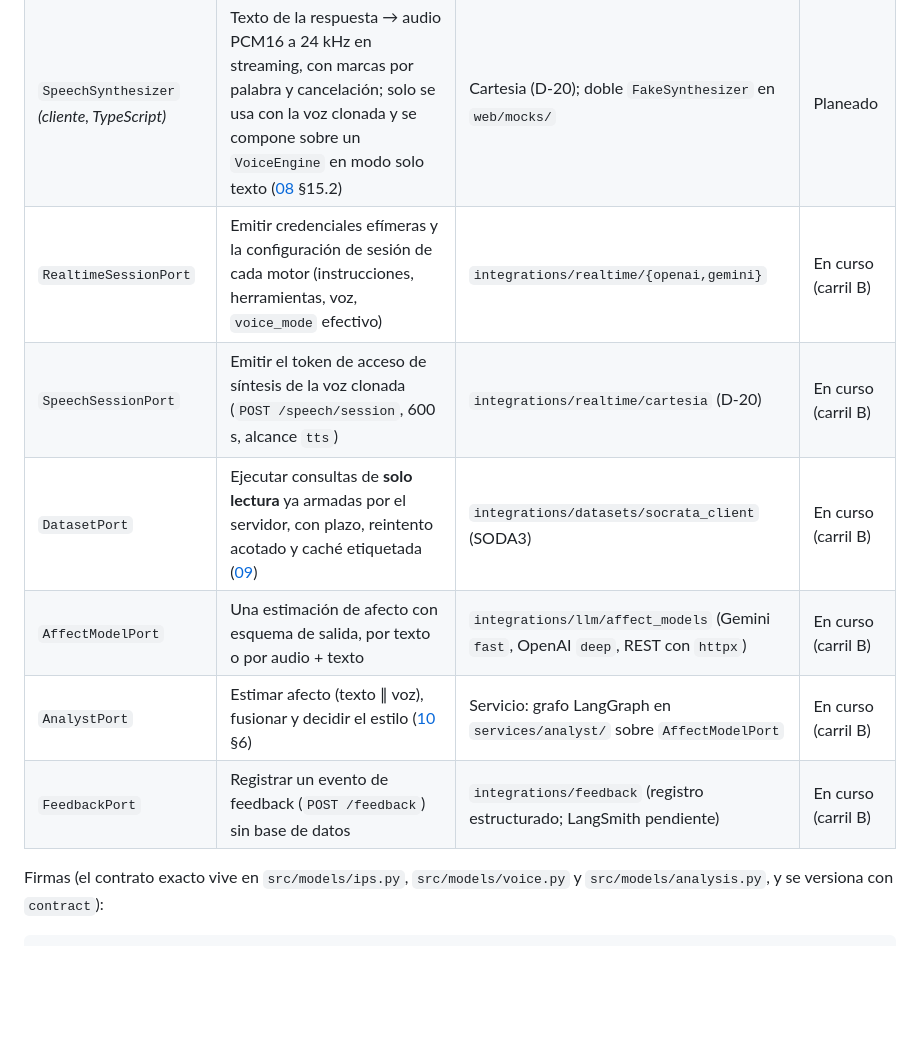
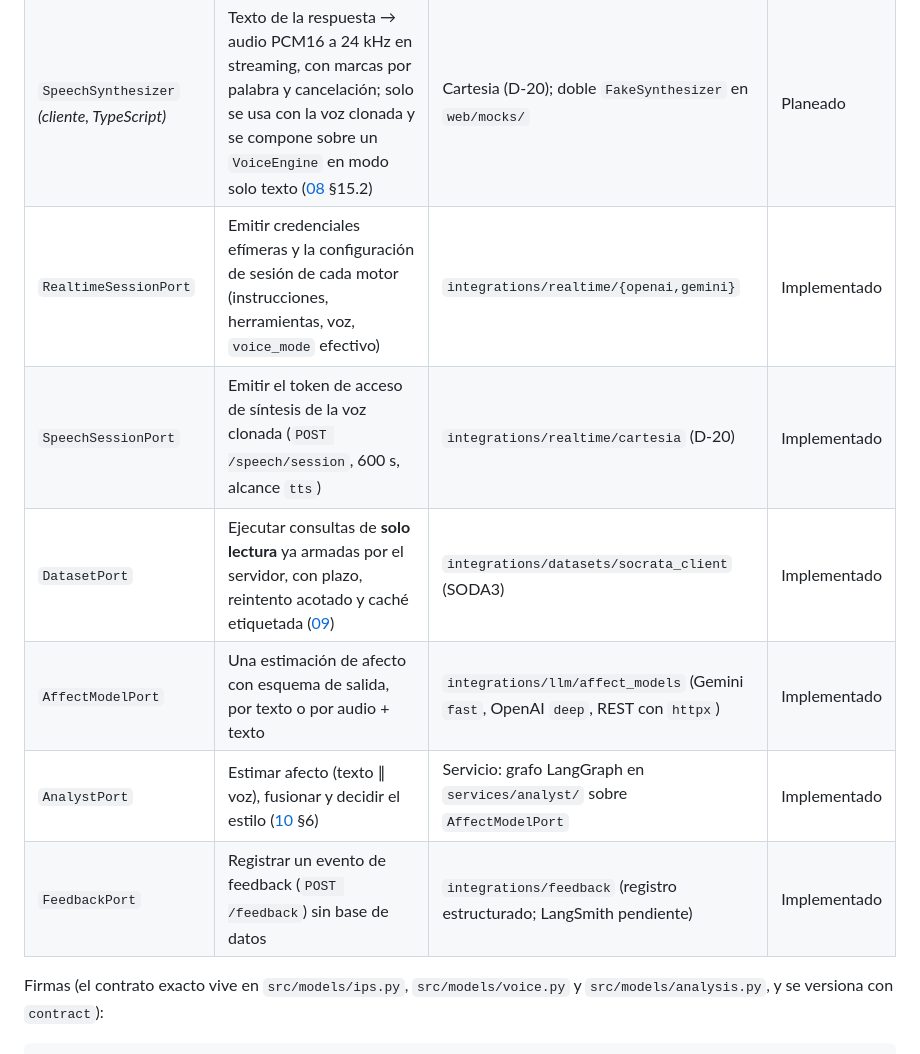
Before and after one commit to diego-juan3112/HackatonKognia, a Markdown page: docs/02-puertos.md, the part around the change. Drawn GitHub-style; blank space fills up the shorter version.

```diff
--- a/docs/02-puertos.md
+++ b/docs/02-puertos.md
@@ -21,12 +21,12 @@ cliente). Existen para poder cambiar de proveedor editando solo el adaptador.
 |---|---|---|---|
 | `VoiceEngine` *(cliente, TypeScript)* | Audio en tiempo real navegador ↔ proveedor, eventos neutrales, herramientas, interrupción y estilo ([08](08-contrato-voz-en-vivo.md) §2) | OpenAI Realtime, Gemini Live (D-11) | Planeado |
 | `SpeechSynthesizer` *(cliente, TypeScript)* | Texto de la respuesta → audio PCM16 a 24 kHz en streaming, con marcas por palabra y cancelación; solo se usa con la voz clonada y se compone sobre un `VoiceEngine` en modo solo texto ([08](08-contrato-voz-en-vivo.md) §15.2) | Cartesia (D-20); doble `FakeSynthesizer` en `web/mocks/` | Planeado |
-| `RealtimeSessionPort` | Emitir credenciales efímeras y la configuración de sesión de cada motor (instrucciones, herramientas, voz, `voice_mode` efectivo) | `integrations/realtime/{openai,gemini}` | En curso (carril B) |
-| `SpeechSessionPort` | Emitir el token de acceso de síntesis de la voz clonada (`POST /speech/session`, 600 s, alcance `tts`) | `integrations/realtime/cartesia` (D-20) | En curso (carril B) |
-| `DatasetPort` | Ejecutar consultas de **solo lectura** ya armadas por el servidor, con plazo, reintento acotado y caché etiquetada ([09](09-datos-en-vivo-datos-gov-co.md)) | `integrations/datasets/socrata_client` (SODA3) | En curso (carril B) |
-| `AffectModelPort` | Una estimación de afecto con esquema de salida, por texto o por audio + texto | `integrations/llm/affect_models` (Gemini `fast`, OpenAI `deep`, REST con `httpx`) | En curso (carril B) |
-| `AnalystPort` | Estimar afecto (texto ∥ voz), fusionar y decidir el estilo ([10](10-modelos-afecto-y-recuperacion.md) §6) | Servicio: grafo LangGraph en `services/analyst/` sobre `AffectModelPort` | En curso (carril B) |
-| `FeedbackPort` | Registrar un evento de feedback (`POST /feedback`) sin base de datos | `integrations/feedback` (registro estructurado; LangSmith pendiente) | En curso (carril B) |
+| `RealtimeSessionPort` | Emitir credenciales efímeras y la configuración de sesión de cada motor (instrucciones, herramientas, voz, `voice_mode` efectivo) | `integrations/realtime/{openai,gemini}` | Implementado |
+| `SpeechSessionPort` | Emitir el token de acceso de síntesis de la voz clonada (`POST /speech/session`, 600 s, alcance `tts`) | `integrations/realtime/cartesia` (D-20) | Implementado |
+| `DatasetPort` | Ejecutar consultas de **solo lectura** ya armadas por el servidor, con plazo, reintento acotado y caché etiquetada ([09](09-datos-en-vivo-datos-gov-co.md)) | `integrations/datasets/socrata_client` (SODA3) | Implementado |
+| `AffectModelPort` | Una estimación de afecto con esquema de salida, por texto o por audio + texto | `integrations/llm/affect_models` (Gemini `fast`, OpenAI `deep`, REST con `httpx`) | Implementado |
+| `AnalystPort` | Estimar afecto (texto ∥ voz), fusionar y decidir el estilo ([10](10-modelos-afecto-y-recuperacion.md) §6) | Servicio: grafo LangGraph en `services/analyst/` sobre `AffectModelPort` | Implementado |
+| `FeedbackPort` | Registrar un evento de feedback (`POST /feedback`) sin base de datos | `integrations/feedback` (registro estructurado; LangSmith pendiente) | Implementado |
 
 Firmas (el contrato exacto vive en `src/models/ips.py`, `src/models/voice.py` y
 `src/models/analysis.py`, y se versiona con `contract`):
```
Also changed, not shown: CHANGELOG.md (+28 -0 lines), docs/10-modelos-afecto-y-recuperacion.md (+8 -5 lines).
